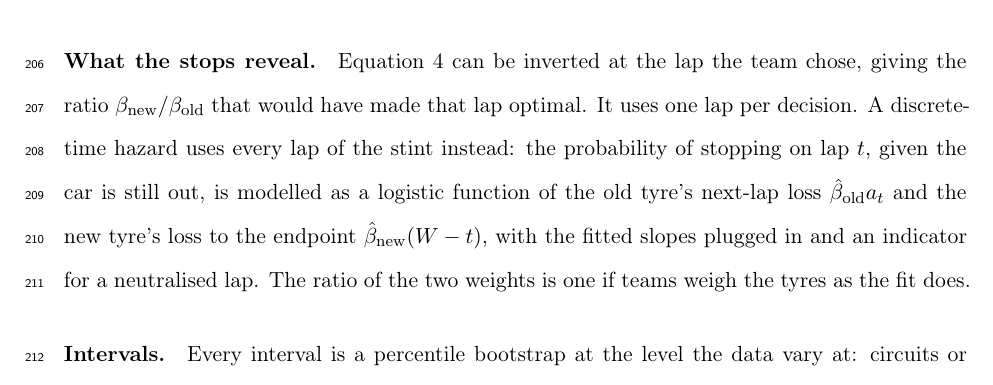
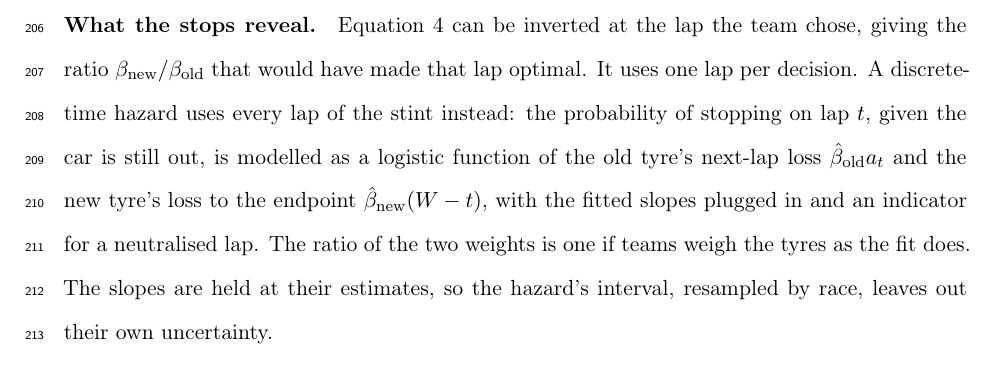
Before and after one commit to mohammedmedjadj/Motorsport-Strategy-Lab, a LaTeX paper (paper/main.tex): part of page 9 of 24, cut so that both start at the same text. Compiled offline with pdfLaTeX.

Commit message:
State that the stop hazard's interval holds the slopes at their estimates

```diff
--- a/paper/main.tex
+++ b/paper/main.tex
@@ -414,7 +414,8 @@ still out, is modelled as a logistic function of the old tyre's next-lap loss
 $\hat\beta_{\mathrm{old}}a_t$ and the new tyre's loss to the endpoint
 $\hat\beta_{\mathrm{new}}(W-t)$, with the fitted slopes plugged in and an
 indicator for a neutralised lap. The ratio of the two weights is one if teams
-weigh the tyres as the fit does.
+weigh the tyres as the fit does. The slopes are held at their estimates, so the
+hazard's interval, resampled by race, leaves out their own uncertainty.
 
 \paragraph{Intervals.} Every interval is a percentile bootstrap at the level the
 data vary at: circuits or circuit-classes for transfer, races for the audit,
```
